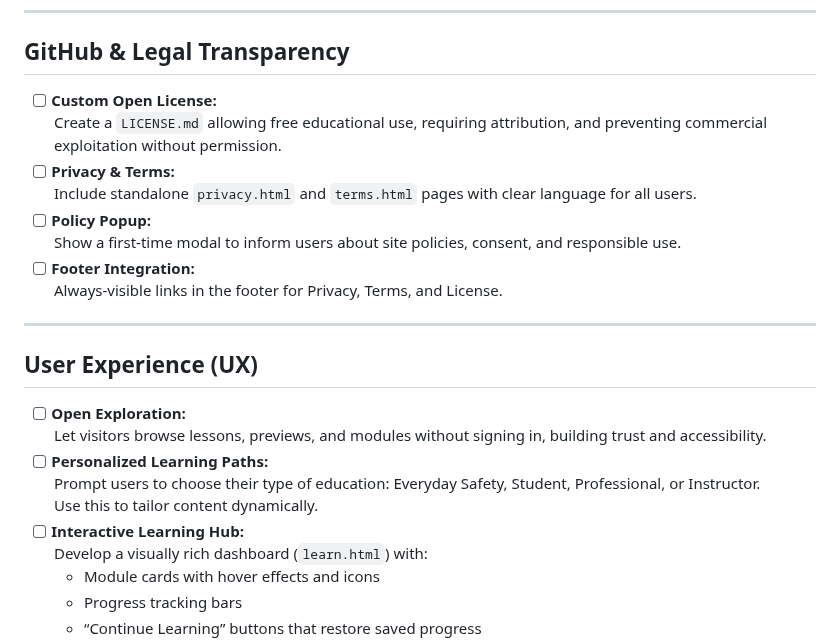
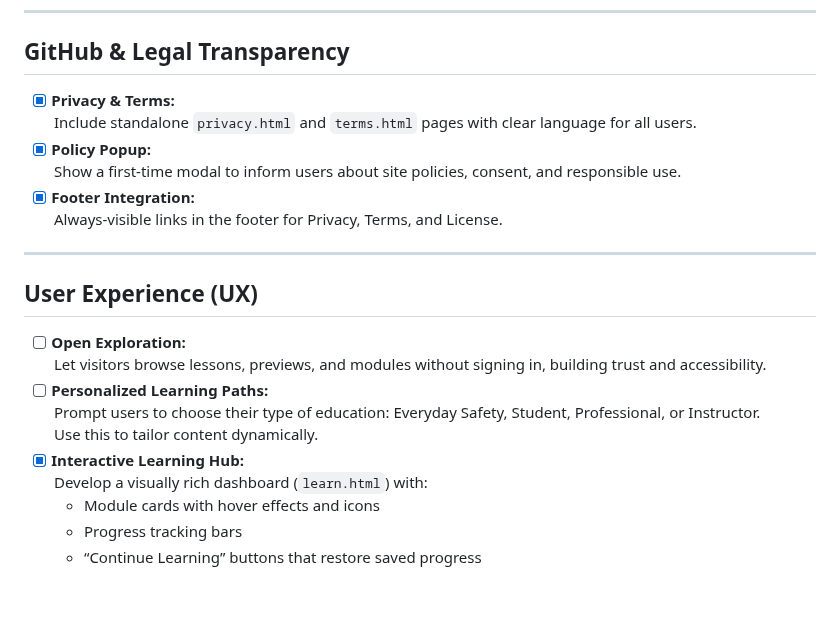
Before and after one commit to Andrew-most-likely/Cybersecurity-Awareness, a Markdown page: docs/CONTRIBUTING.md, the part around the change. Drawn GitHub-style; blank space fills up the shorter version.

```diff
--- a/docs/CONTRIBUTING.md
+++ b/docs/CONTRIBUTING.md
@@ -31,13 +31,11 @@ This roadmap represents a vision for **LearnCyberSafety.org** to become a fully
 ---
 
 ## GitHub & Legal Transparency
-- [ ] **Custom Open License:**
-  Create a `LICENSE.md` allowing free educational use, requiring attribution, and preventing commercial exploitation without permission.
-- [ ] **Privacy & Terms:**
+- [X] **Privacy & Terms:**
   Include standalone `privacy.html` and `terms.html` pages with clear language for all users.
-- [ ] **Policy Popup:**
+- [X] **Policy Popup:**
   Show a first-time modal to inform users about site policies, consent, and responsible use.
-- [ ] **Footer Integration:**
+- [X] **Footer Integration:**
   Always-visible links in the footer for Privacy, Terms, and License.
 
 ---
@@ -48,7 +46,7 @@ This roadmap represents a vision for **LearnCyberSafety.org** to become a fully
 - [ ] **Personalized Learning Paths:**
   Prompt users to choose their type of education: Everyday Safety, Student, Professional, or Instructor.
   Use this to tailor content dynamically.
-- [ ] **Interactive Learning Hub:**
+- [X] **Interactive Learning Hub:**
   Develop a visually rich dashboard (`learn.html`) with:
   - Module cards with hover effects and icons
   - Progress tracking bars
```
